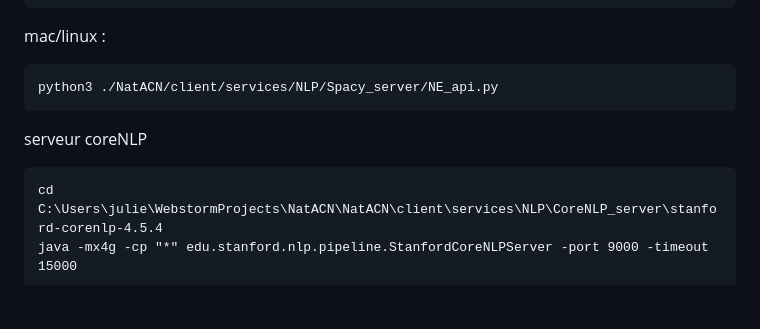
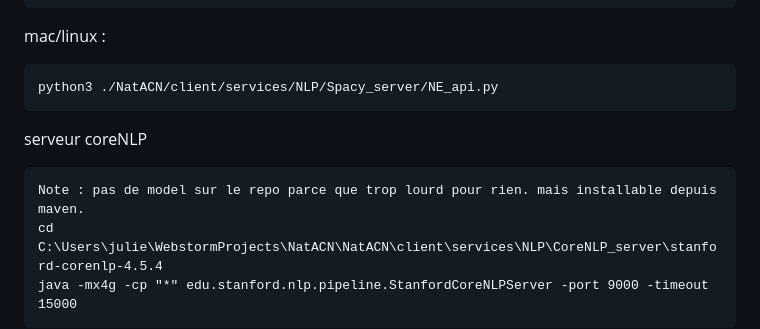
Before and after one commit to jboudebs/NATACN, a Markdown page: README.md, the part around the change. Rendered like a GitHub page; blank space fills up the shorter version.

````diff
--- a/README.md
+++ b/README.md
@@ -22,6 +22,7 @@ python3 ./NatACN/client/services/NLP/Spacy_server/NE_api.py
 
 serveur coreNLP
 ```
+Note : pas de model sur le repo parce que trop lourd pour rien. mais installable depuis maven.
 cd C:\Users\julie\WebstormProjects\NatACN\NatACN\client\services\NLP\CoreNLP_server\stanford-corenlp-4.5.4
 java -mx4g -cp "*" edu.stanford.nlp.pipeline.StanfordCoreNLPServer -port 9000 -timeout 15000
 ```
````
